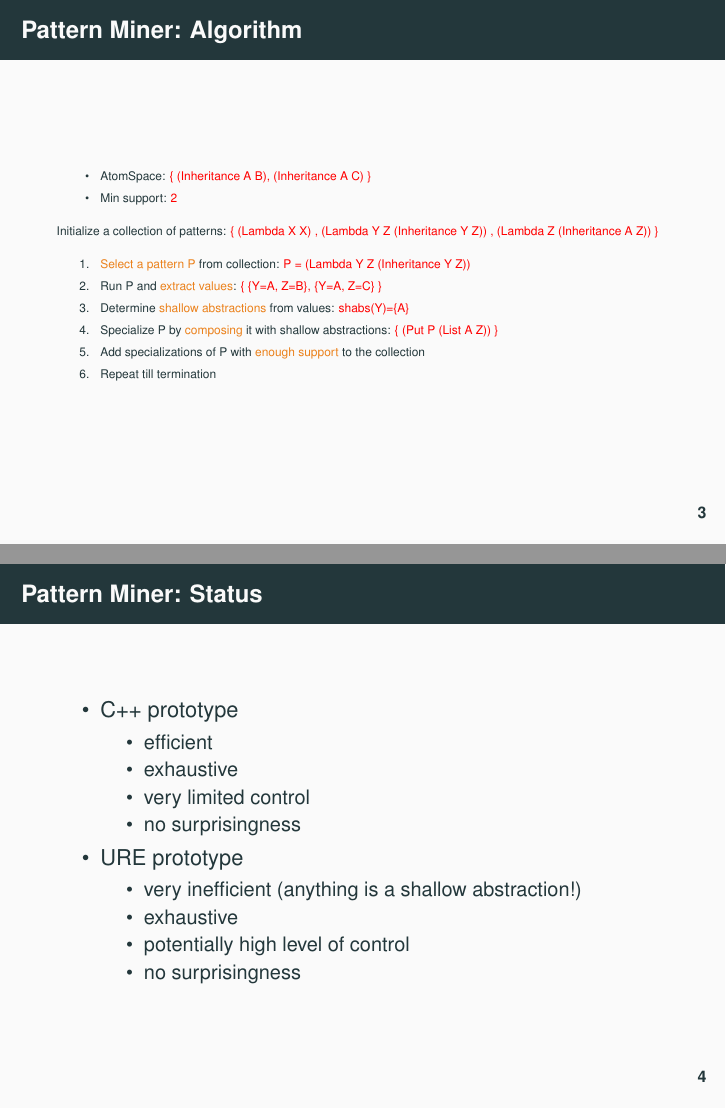
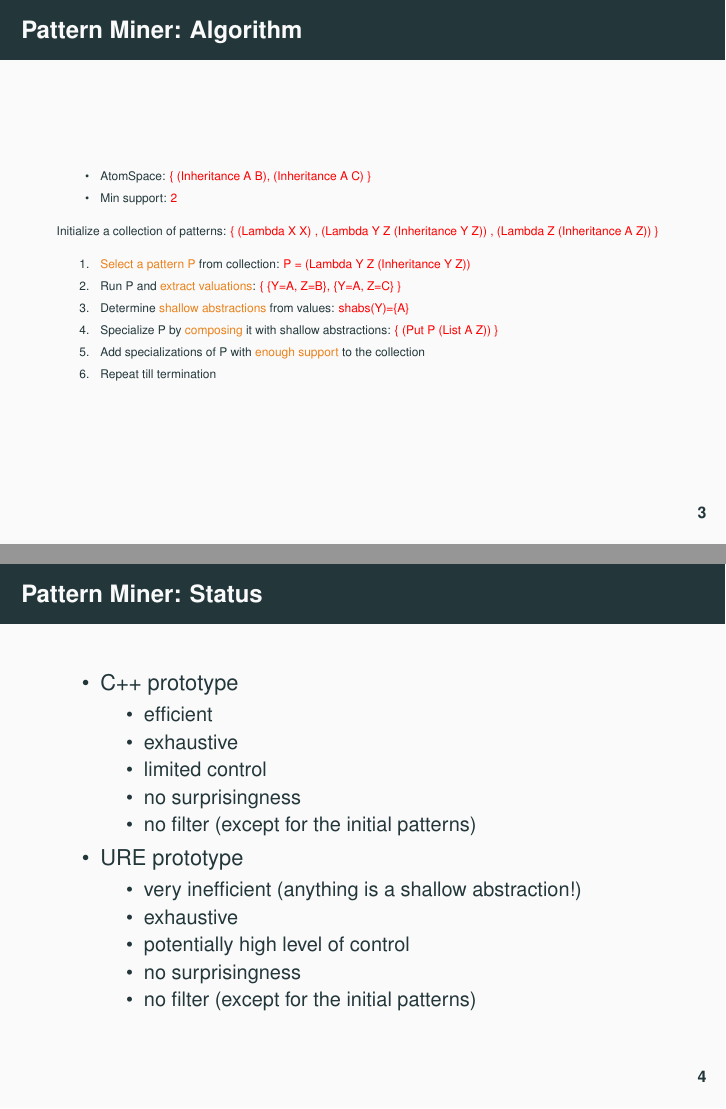
Before and after one commit to ngeiswei/presentations, LaTeX slides (SNAthon2018/PatternMiner/PatternMiner.tex): pages 16 and 17 of 17, joined at a grey line. Compiled offline with pdfLaTeX.

Commit message:
Minor improvements

```diff
--- a/SNAthon2018/PatternMiner/PatternMiner.tex
+++ b/SNAthon2018/PatternMiner/PatternMiner.tex
@@ -119,7 +119,7 @@
     \end{onlyenv}\begin{onlyenv}<10->
       \textcolor{red}{P = (Lambda Y Z (Inheritance Y Z))}
     \end{onlyenv}
-  \item Run P and \alert{extract values}\begin{onlyenv}<5->:\end{onlyenv}
+  \item Run P and \alert{extract valuations}\begin{onlyenv}<5->:\end{onlyenv}
     \begin{onlyenv}<5-8>\textcolor{red}{\{ X=(Inheritance A B),
         X=(Inheritance A C) \}}
       \end{onlyenv}\begin{onlyenv}<11->\textcolor{red}{\{ \{Y=A, Z=B\},
@@ -153,8 +153,9 @@
     \begin{itemize}
     \item efficient
     \item exhaustive
-    \item very limited control
+    \item limited control
     \item no surprisingness
+    \item no filter (except for the initial patterns)
     \end{itemize}
   \item URE prototype
     \begin{itemize}
@@ -162,6 +163,7 @@
     \item exhaustive
     \item potentially high level of control
     \item no surprisingness
+    \item no filter (except for the initial patterns)
     \end{itemize}
   \end{itemize}
 
```
Also changed, not shown: SNAthon2018/PatternMiner/PatternMiner.pdf.
